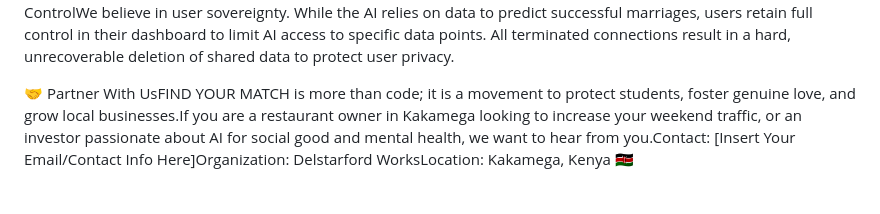
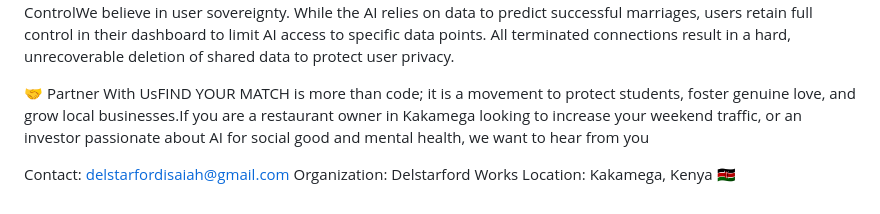
Before and after one commit to delstarford123/find-your-match, a Markdown page: README.MD, the part around the change. GitHub-like rendering.

Commit message:
Lst readme contact details correction

```diff
--- a/README.MD
+++ b/README.MD
@@ -23,4 +23,8 @@ The Safest, Smartest, and Most Purpose-Driven AI Dating Ecosystem in Africa.
 🛠️ Technical ArchitectureFrontend: HTML5, CSS3 (Glassmorphism UI), Vanilla JS, Progressive Web App (PWA) manifest for native-app installation.Backend: Python / Flask, Gunicorn, Eventlet (for real-time WebSocket chatting).Database: Firebase Realtime Database (ultra-low latency data syncing).Artificial Intelligence: * Custom Fine-tuned LLM (TinyLlama + MMUST LoRA) for the AI Companion.Real-time NLP sentiment analysis for moderation.Payments: Safaricom Daraja API (M-Pesa Express / STK Push).Deployment: Render (Cloud Hosting) / Ngrok (Local Testing).
 🔒 Privacy & Data ControlWe believe in user sovereignty. While the AI relies on data to predict successful marriages, users retain full control in their dashboard to limit AI access to specific data points. All terminated connections result in a hard, unrecoverable deletion of shared data to protect user privacy.
 
-🤝 Partner With UsFIND YOUR MATCH is more than code; it is a movement to protect students, foster genuine love, and grow local businesses.If you are a restaurant owner in Kakamega looking to increase your weekend traffic, or an investor passionate about AI for social good and mental health, we want to hear from you.Contact: [Insert Your Email/Contact Info Here]Organization: Delstarford WorksLocation: Kakamega, Kenya 🇰🇪
+🤝 Partner With UsFIND YOUR MATCH is more than code; it is a movement to protect students, foster genuine love, and grow local businesses.If you are a restaurant owner in Kakamega looking to increase your weekend traffic, or an investor passionate about AI for social good and mental health, we want to hear from you
+
+Contact: delstarfordisaiah@gmail.com
+Organization: Delstarford Works
+Location: Kakamega, Kenya 🇰🇪
```
